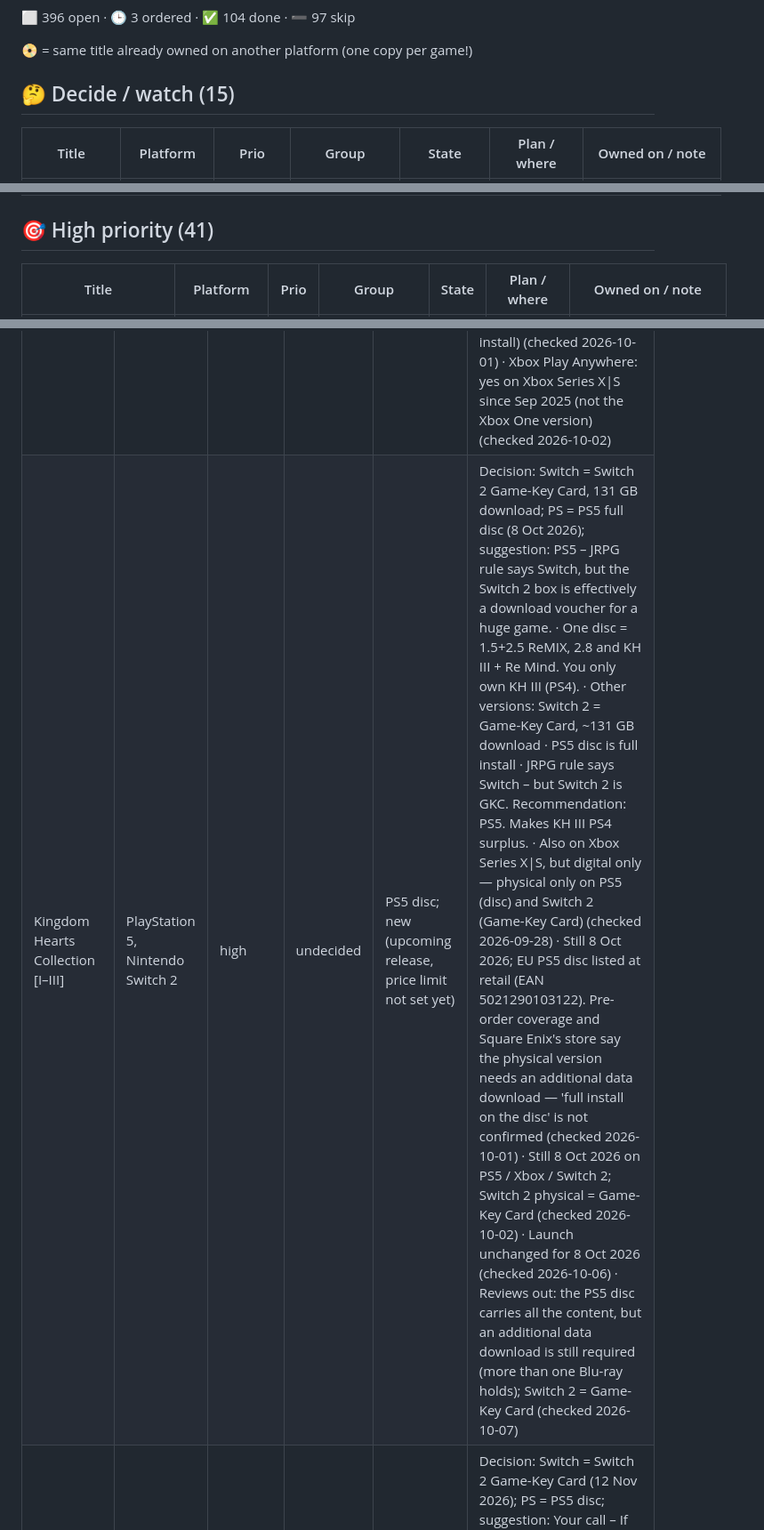
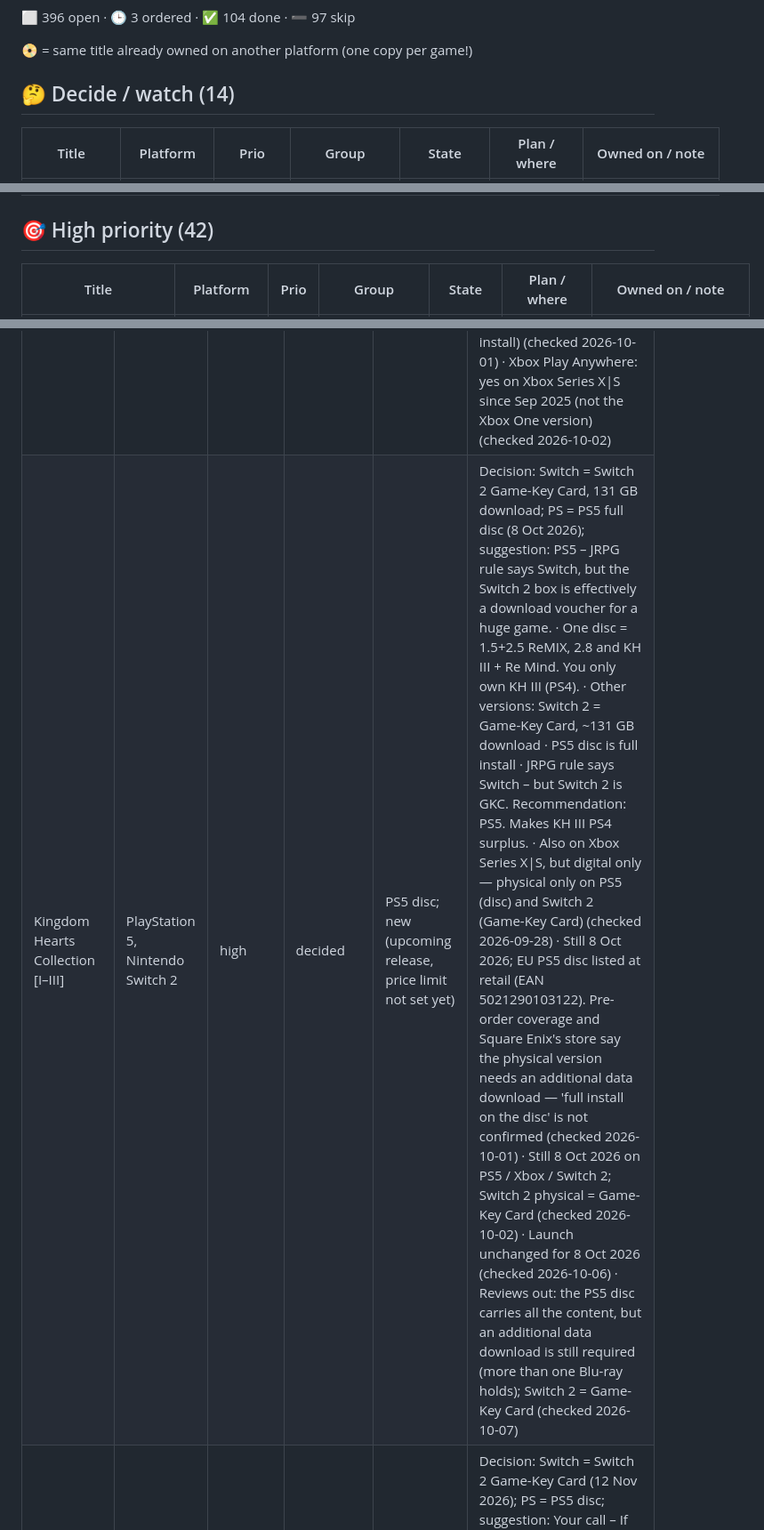
Before and after one commit to Cookie285/game-collection, a Markdown page: views/gaps.md, 3 parts joined by grey strips. Shown at 89% size. Drawn GitHub-style.

```diff
--- a/views/gaps.md
+++ b/views/gaps.md
@@ -10,7 +10,7 @@ Legend: ⬜ open · 🕒 ordered / pre-ordered · ✅ done · ➖ skipped
 
 📀 = same title already owned on another platform (one copy per game!)
 
-## 🤔 Decide / watch (15)
+## 🤔 Decide / watch (14)
 
 | Title | Platform | Prio | Group | State | Plan / where | Owned on / note |
 |---|---|---|---|---|---|---|
@@ -30,7 +29,7 @@ Legend: ⬜ open · 🕒 ordered / pre-ordered · ✅ done · ➖ skipped
 | Tomb Raider: Legacy of Atlantis | PlayStation 5 | medium | PS5 gaps – Multiplatform | watching | PS5 disc (upcoming, 12 Feb 2027) | Suggested (review 2026-09-28): remake of the first Tomb Raider (Crystal Dynamics / Flying Wild Hog), PS5, Xbox Series, PC. Switch version not announced. · Still 12 Feb 2027 (Deluxe: 48 h early access from 10 Feb). Switch 2 version added for the same day — physical is a Game-Key Card; PS5 / Xbox physical editions at retail (checked 2026-10-01) |
 | Ace Combat 8: Wings of Theve | Xbox Series X\|S, PlayStation 5 | medium | Shooter console suggestions | undecided | disc — Xbox Series X or PS5, see question ace-combat | Suggested (review 2026-10-02, question ace-combat): out 2 Oct 2026 on PS5, Xbox Series X\|S and PC (no Switch); Standard and Deluxe on disc for both consoles; Bandai Namco discs don't convert via Disc-to-Digital (yet) (checked 2026-10-02) |
 
-## 🎯 High priority (41)
+## 🎯 High priority (42)
 
 | Title | Platform | Prio | Group | State | Plan / where | Owned on / note |
 |---|---|---|---|---|---|---|
@@ -462,7 +462,7 @@ Legend: ⬜ open · 🕒 ordered / pre-ordered · ✅ done · ➖ skipped
 | Elden Ring | PlayStation 5 | high |  | PS5 disc; new or used, only at a really good price | Shadow of the Erdtree Edition · owned on Steam (ELDEN RING) – only if very cheap, new or used · Biggest gap in your Souls line-up (own Demon's Souls, Bloodborne + many soulslikes). · Other versions: Switch 2 Tarnished Ed. (28 Aug 2026) = Game-Key Card · Common used · PS5 Pro is the best console version · Xbox Play Anywhere: no (PC only via Steam) (checked 2026-10-02) |
 | Grand Theft Auto VI | PlayStation 5 | high | watching | PS5 — but the boxed release is code-in-a-box (no disc); see decision gta6-preorder | Continues your GTA run (IV/V PS3, LCS/VCS PSP). No PC version at launch. · Other versions: No Switch; PC later · Standard disc · Release date reaffirmed by Take-Two · Still 19 Nov 2026 — Take-Two reaffirmed in Aug 2026 (checked 2026-09-28) · Still 19 Nov 2026 — Take-Two reaffirmed 'no further delay' at the Sep 2026 shareholder meeting; pre-orders open since 25 Jun 2026 (Standard / Ultimate); pre-load from 12 Nov (checked 2026-10-01) · CORRECTION: the boxed PS5 / Xbox release contains no disc, only a download code (Rockstar, Jun 2026 — anti-leak; boxes in stores 12 Nov for pre-loading). The earlier 'Standard disc' was wrong. A later disc release is only rumoured and Take-Two has denied it (checked 2026-10-01) · Still 19 Nov 2026. The 'disc later' reports trace back to a Rockstar support e-mail that meant the code-in-a-box edition; no disc SKU is announced, a December disc is only a leak (checked 2026-10-06) |
 | Hogwarts Legacy | PlayStation 5, Nintendo Switch | high | undecided | PS5 disc; new or used, only at a really good price | owned on Steam (Hogwarts Legacy) – only if very cheap, new or used · Decision: Switch = Switch 1 cart (weak port); Switch 2 Game-Key Card; PS = PS5 disc; suggestion: PS5 – Rule says Switch 1 cart, but it's the weakest version by far; this is a Harry Potter collection piece. · You collect the Harry Potter games (PS1–PS3). · Other versions: Switch 1 has a cart (weak port); Switch 2 = Game-Key Card · Rule says Switch 1 cart; quality says PS5 · Confirmed: no new PS5/Switch news beyond current note (checked 2026-09-28) · No new PS5 edition; Switch 2 still Game-Key Card (~24 GB install) (checked 2026-10-01) · Xbox Play Anywhere: yes on Xbox Series X\|S since Sep 2025 (not the Xbox One version) (checked 2026-10-02) |
-| Kingdom Hearts Collection [I–III] | PlayStation 5, Nintendo Switch 2 | high | undecided | PS5 disc; new (upcoming release, price limit not set yet) | Decision: Switch = Switch 2 Game-Key Card, 131 GB download; PS = PS5 full disc (8 Oct 2026); suggestion: PS5 – JRPG rule says Switch, but the Switch 2 box is effectively a download voucher for a huge game. · One disc = 1.5+2.5 ReMIX, 2.8 and KH III + Re Mind. You only own KH III (PS4). · Other versions: Switch 2 = Game-Key Card, ~131 GB download · PS5 disc is full install · JRPG rule says Switch – but Switch 2 is GKC. Recommendation: PS5. Makes KH III PS4 surplus. · Also on Xbox Series X\|S, but digital only — physical only on PS5 (disc) and Switch 2 (Game-Key Card) (checked 2026-09-28) · Still 8 Oct 2026; EU PS5 disc listed at retail (EAN 5021290103122). Pre-order coverage and Square Enix's store say the physical version needs an additional data download — 'full install on the disc' is not confirmed (checked 2026-10-01) · Still 8 Oct 2026 on PS5 / Xbox / Switch 2; Switch 2 physical = Game-Key Card (checked 2026-10-02) · Launch unchanged for 8 Oct 2026 (checked 2026-10-06) · Reviews out: the PS5 disc carries all the content, but an additional data download is still required (more than one Blu-ray holds); Switch 2 = Game-Key Card (checked 2026-10-07) |
+| Kingdom Hearts Collection [I–III] | PlayStation 5, Nintendo Switch 2 | high | decided | PS5 disc; new (upcoming release, price limit not set yet) | Decision: Switch = Switch 2 Game-Key Card, 131 GB download; PS = PS5 full disc (8 Oct 2026); suggestion: PS5 – JRPG rule says Switch, but the Switch 2 box is effectively a download voucher for a huge game. · One disc = 1.5+2.5 ReMIX, 2.8 and KH III + Re Mind. You only own KH III (PS4). · Other versions: Switch 2 = Game-Key Card, ~131 GB download · PS5 disc is full install · JRPG rule says Switch – but Switch 2 is GKC. Recommendation: PS5. Makes KH III PS4 surplus. · Also on Xbox Series X\|S, but digital only — physical only on PS5 (disc) and Switch 2 (Game-Key Card) (checked 2026-09-28) · Still 8 Oct 2026; EU PS5 disc listed at retail (EAN 5021290103122). Pre-order coverage and Square Enix's store say the physical version needs an additional data download — 'full install on the disc' is not confirmed (checked 2026-10-01) · Still 8 Oct 2026 on PS5 / Xbox / Switch 2; Switch 2 physical = Game-Key Card (checked 2026-10-02) · Launch unchanged for 8 Oct 2026 (checked 2026-10-06) · Reviews out: the PS5 disc carries all the content, but an additional data download is still required (more than one Blu-ray holds); Switch 2 = Game-Key Card (checked 2026-10-07) |
 | Metaphor: ReFantazio | PlayStation 5, Nintendo Switch 2 | high | undecided | PS5 disc; used preferred (price limit not set yet) | Decision: Switch = Switch 2 Game-Key Card (12 Nov 2026); PS = PS5 disc; suggestion: Your call – If you accept Game-Key Cards for JRPGs (you did for Bravely Default HD, Brigandine Abyss, Granblue Relink) → Switch 2; else PS5. · Top-tier Atlus JRPG, not owned. · Other versions: Switch 2 (12 Nov 2026) = Game-Key Card · Decide: Switch 2 GKC (like Bravely Default/Granblue) vs PS5 disc · Switch 2 physical confirmed as Game-Key Card (also a SteelBook GKC edition), 12 Nov 2026 (checked 2026-09-28) · Unchanged: Switch 2 12 Nov 2026, Game-Key Card (SteelBook edition also GKC) (checked 2026-10-01) · Xbox Play Anywhere: yes (checked 2026-10-02) |
 | Persona 3 Reload | PlayStation 5, Nintendo Switch 2 | high | undecided | PS5 disc; used preferred (price limit not set yet) | Decision: Switch = Switch 2 Game-Key Card, no DLC; PS = PS5 disc; suggestion: Your call – Same as Metaphor. The Switch 2 version also leaves out Episode Aigis. · Missing Persona entry (own P5R). · Other versions: Switch 2 = Game-Key Card, Episode Aigis DLC not included · Decide: Switch 2 GKC vs PS5 disc · Switch 2 version out since 23 Oct 2025 — physical is a Game-Key Card (checked 2026-09-28) · Xbox Play Anywhere: yes (checked 2026-10-02) |
 | Resident Evil Requiem | PlayStation 5 | high |  | PS5 disc; used preferred (price limit not set yet) | Only mainline RE missing; your RE line is on PS5. · Other versions: Switch 2 = Game-Key Card · Xbox Play Anywhere: no (no Xbox PC version) (checked 2026-10-02) |
```
Also changed, not shown: other parts of views/gaps.md (+1 -1 lines), views/rules.md (+3 -3 lines).
